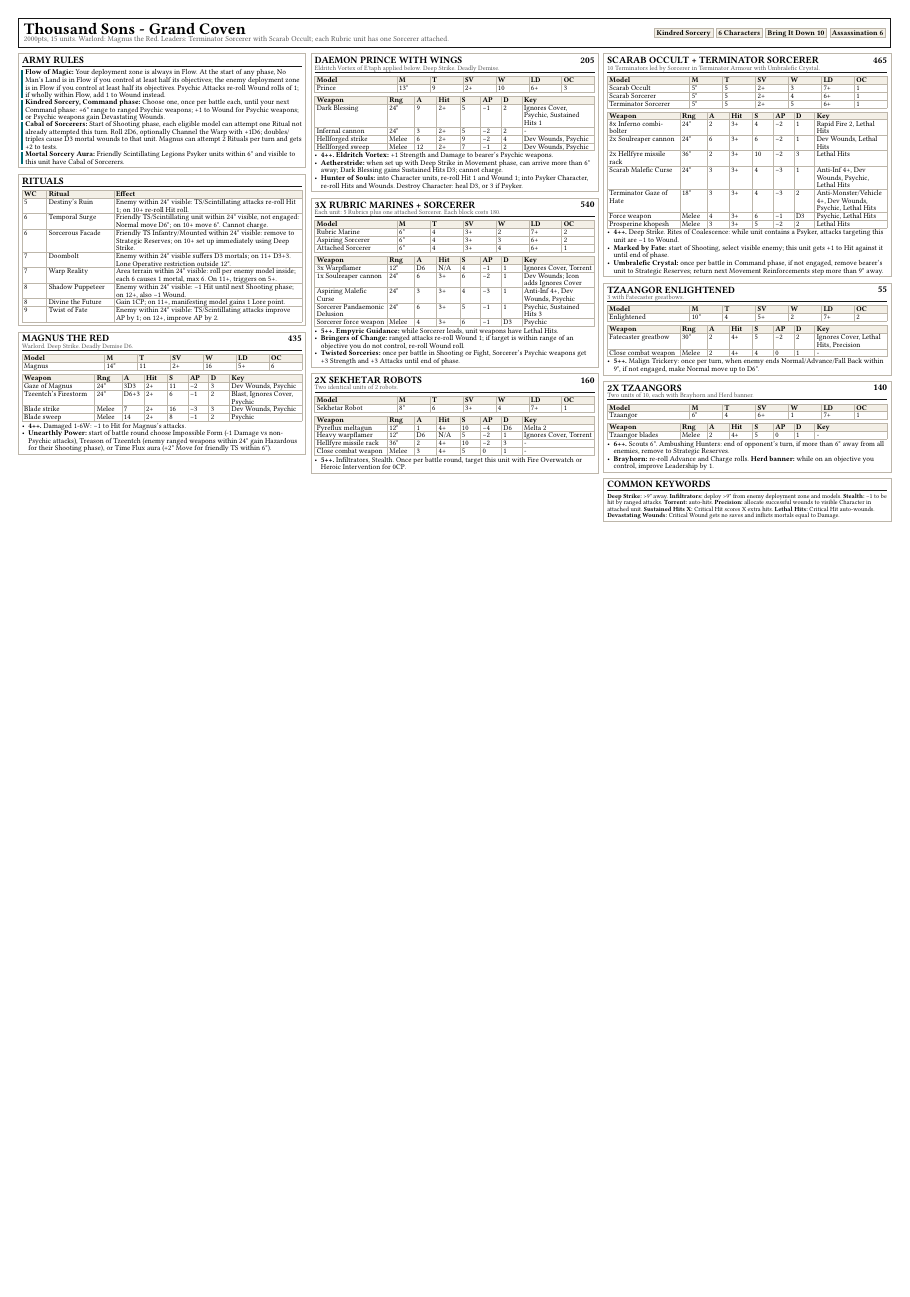
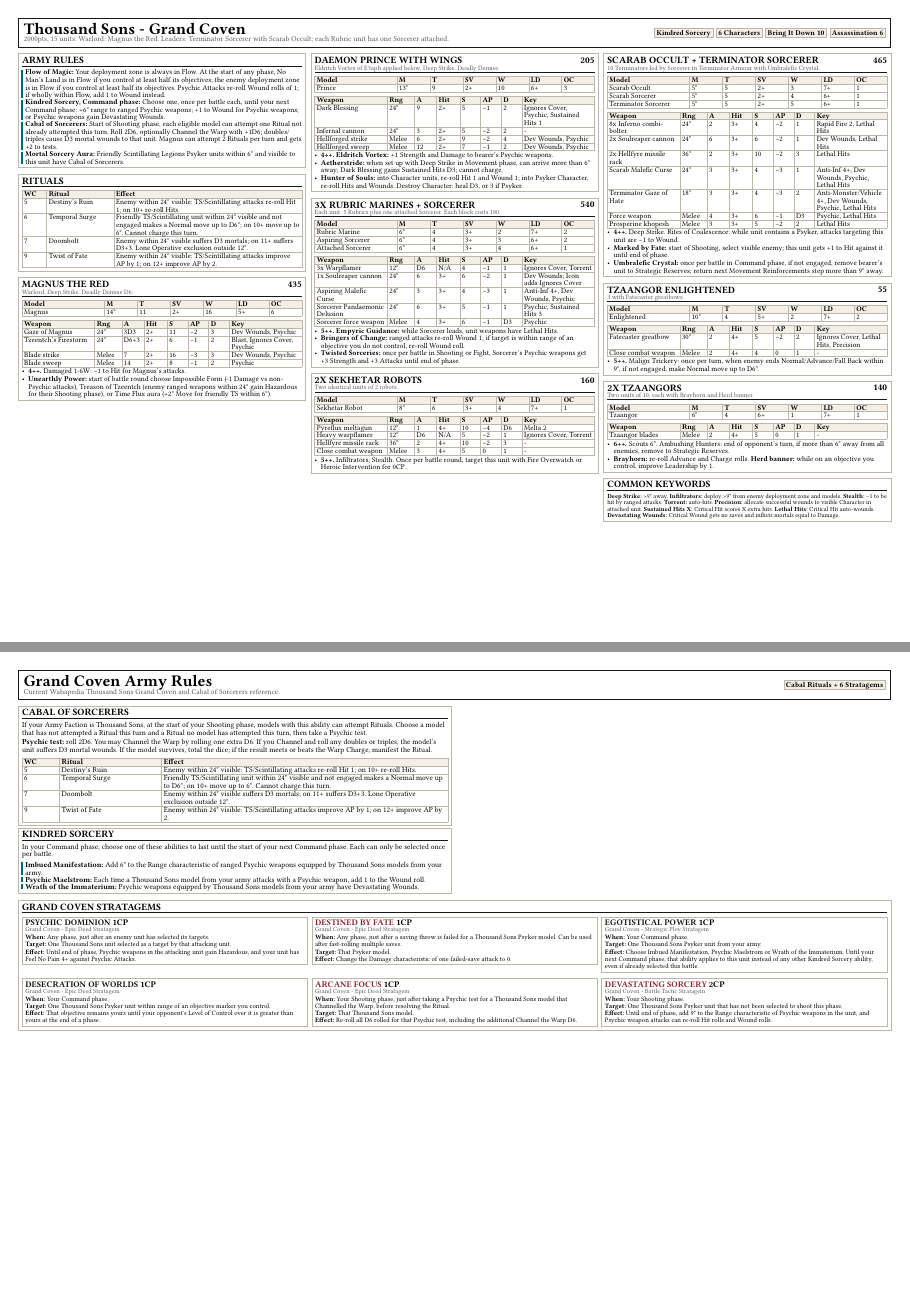
Before and after one commit to kaashif/ref-sheet, a Typst document (sheet.typ): the whole page before the commit and pages 1 and 2 of 2 after it, the two joined at a grey line, the shorter picture padded with empty space. Compiled offline with Typst 0.15; a missing font is replaced by an installed copy or a similar font.

Commit message:
Add Grand Coven rules page

```diff
--- a/sheet.typ
+++ b/sheet.typ
@@ -60,3 +80,11 @@
+  fill: (x, y) => if y == 0 { soft },
+  table.header[*WC*][*Ritual*][*Effect*],
+  [5], [Destiny's Ruin], [Enemy within 24\" visible: TS/Scintillating attacks re-roll Hit 1; on 10+ re-roll Hits.],
+  [6], [Temporal Surge], [Friendly TS/Scintillating unit within 24\" visible and not engaged makes a Normal move up to D6\"; on 10+ move up to 6\". Cannot charge this turn.],
+  [7], [Doombolt], [Enemy within 24\" visible suffers D3 mortals; on 11+ suffers D3+3. Lone Operative exclusion outside 12\".],
+  [9], [Twist of Fate], [Enemy within 24\" visible: TS/Scintillating attacks improve AP by 1; on 12+ improve AP by 2.],
+)
+
 #rect(width: 100%, stroke: 1pt + ink, inset: 5pt)[
   #grid(columns: (1fr, auto), gutter: 8pt, align: horizon)[
     #text(size: 15pt, weight: "bold")[Thousand Sons - Grand Coven]
@@ -92,14 +116,4 @@
-      fill: (x, y) => if y == 0 { soft },
-      table.header[*WC*][*Ritual*][*Effect*],
-      [5], [Destiny's Ruin], [Enemy within 24\" visible: TS/Scintillating attacks re-roll Hit 1; on 10+ re-roll Hit roll.],
-      [6], [Temporal Surge], [Friendly TS/Scintillating unit within 24\" visible, not engaged: Normal move D6\"; on 10+ move 6\". Cannot charge.],
-      [6], [Sorcerous Facade], [Friendly TS Infantry/Mounted within 24\" visible: remove to Strategic Reserves; on 10+ set up immediately using Deep Strike.],
-      [7], [Doombolt], [Enemy within 24\" visible suffers D3 mortals; on 11+ D3+3. Lone Operative restriction outside 12\".],
-      [7], [Warp Reality], [Area terrain within 24\" visible: roll per enemy model inside; each 6 causes 1 mortal, max 6. On 11+, triggers on 5+.],
-      [8], [Shadow Puppeteer], [Enemy within 24\" visible: -1 Hit until next Shooting phase; on 12+, also -1 Wound.],
-      [8], [Divine the Future], [Gain 1CP; on 11+, manifesting model gains 1 Lore point.],
-      [9], [Twist of Fate], [Enemy within 24\" visible: TS/Scintillating attacks improve AP by 1; on 12+, improve AP by 2.],
-    )
+    #ritual_table()
   ]
 
   #v(4pt)
@@ -228,3 +242,5 @@
     *Deep Strike:* >9\" away. *Infiltrators:* deploy >9\" from enemy deployment zone and models. *Stealth:* -1 to be hit by ranged attacks. *Torrent:* auto-hits. *Precision:* allocate successful wounds to visible Character in attached unit. *Sustained Hits X:* Critical Hit scores X extra hits. *Lethal Hits:* Critical Hit auto-wounds. *Devastating Wounds:* Critical Wound gets no saves and inflicts mortals equal to Damage.
   ]
 ]
+
+#pagebreak()
@@ -230,0 +252,3 @@
+    #text(size: 15pt, weight: "bold")[Grand Coven Army Rules]
+    #linebreak()
+    #text(size: 7pt, fill: muted)[Current Wahapedia Thousand Sons Grand Coven and Cabal of Sorcerers reference.]
@@ -230,0 +263,86 @@
+  #card("Cabal of Sorcerers")[
+    If your Army Faction is Thousand Sons, at the start of your Shooting phase, models with this ability can attempt Rituals. Choose a model that has not attempted a Ritual this turn and a Ritual no model has attempted this turn, then take a Psychic test.
+
+    #v(2pt)
+    *Psychic test:* roll 2D6. You may Channel the Warp by rolling one extra D6. If you Channel and roll any doubles or triples, the model's unit suffers D3 mortal wounds. If the model survives, total the dice; if the result meets or beats the Warp Charge, manifest the Ritual.
+
+    #v(4pt)
+    #ritual_table()
+  ]
+
+  #card("Kindred Sorcery")[
+    In your Command phase, choose one of these abilities to last until the start of your next Command phase. Each can only be selected once per battle.
+
+    #v(3pt)
+    #rule("Imbued Manifestation")[Add 6\" to the Range characteristic of ranged Psychic weapons equipped by Thousand Sons models from your army.]
+    #rule("Psychic Maelstrom")[Each time a Thousand Sons model from your army attacks with a Psychic weapon, add 1 to the Wound roll.]
+    #rule("Wrath of the Immaterium")[Psychic weapons equipped by Thousand Sons models from your army have Devastating Wounds.]
+  ]
+]
+
+#v(5pt)
+
+#card("Grand Coven Stratagems")[
+  #grid(columns: (1fr, 1fr, 1fr), gutter: 4pt, align: top)[
+    #strat(
+      "PSYCHIC DOMINION",
+      "1CP",
+      "Epic Deed Stratagem",
+      "Any phase, just after an enemy unit has selected its targets.",
+      "One Thousand Sons unit selected as a target by that attacking unit.",
+      "Until end of phase, Psychic weapons in the attacking unit gain Hazardous, and your unit has Feel No Pain 4+ against Psychic Attacks.",
+    )
+  ][
+    #strat(
+      "DESTINED BY FATE",
+      "1CP",
+      "Epic Deed Stratagem",
+      "Any phase, just after a saving throw is failed for a Thousand Sons Psyker model. Can be used after fast-rolling multiple saves.",
+      "That Psyker model.",
+      "Change the Damage characteristic of one failed-save attack to 0.",
+      redname: true,
+    )
+  ][
+    #strat(
+      "EGOTISTICAL POWER",
+      "1CP",
+      "Strategic Ploy Stratagem",
+      "Your Command phase.",
+      "One Thousand Sons Psyker unit from your army.",
+      "Choose Imbued Manifestation, Psychic Maelstrom or Wrath of the Immaterium. Until your next Command phase, that ability applies to this unit instead of any other Kindred Sorcery ability, even if already selected this battle.",
+    )
+  ]
+
+  #v(4pt)
+
+  #grid(columns: (1fr, 1fr, 1fr), gutter: 4pt, align: top)[
+    #strat(
+      "DESECRATION OF WORLDS",
+      "1CP",
+      "Epic Deed Stratagem",
+      "Your Command phase.",
+      "One Thousand Sons Psyker unit within range of an objective marker you control.",
+      "That objective remains yours until your opponent's Level of Control over it is greater than yours at the end of a phase.",
+    )
+  ][
+    #strat(
+      "ARCANE FOCUS",
+      "1CP",
+      "Epic Deed Stratagem",
+      "Your Shooting phase, just after taking a Psychic test for a Thousand Sons model that Channelled the Warp, before resolving the Ritual.",
+      "That Thousand Sons model.",
+      "Re-roll all D6 rolled for that Psychic test, including the additional Channel the Warp D6.",
+      redname: true,
+    )
+  ][
+    #strat(
+      "DEVASTATING SORCERY",
+      "2CP",
+      "Battle Tactic Stratagem",
+      "Your Shooting phase.",
+      "One Thousand Sons Psyker unit that has not been selected to shoot this phase.",
+      "Until end of phase, add 9\" to the Range characteristic of Psychic weapons in the unit, and Psychic weapon attacks can re-roll Hit rolls and Wound rolls.",
+      redname: true,
+    )
+  ]
+]
```
Also changed, not shown: README.md, thousand-sons-reference.pdf, sheet.typ (37 more changed lines).
